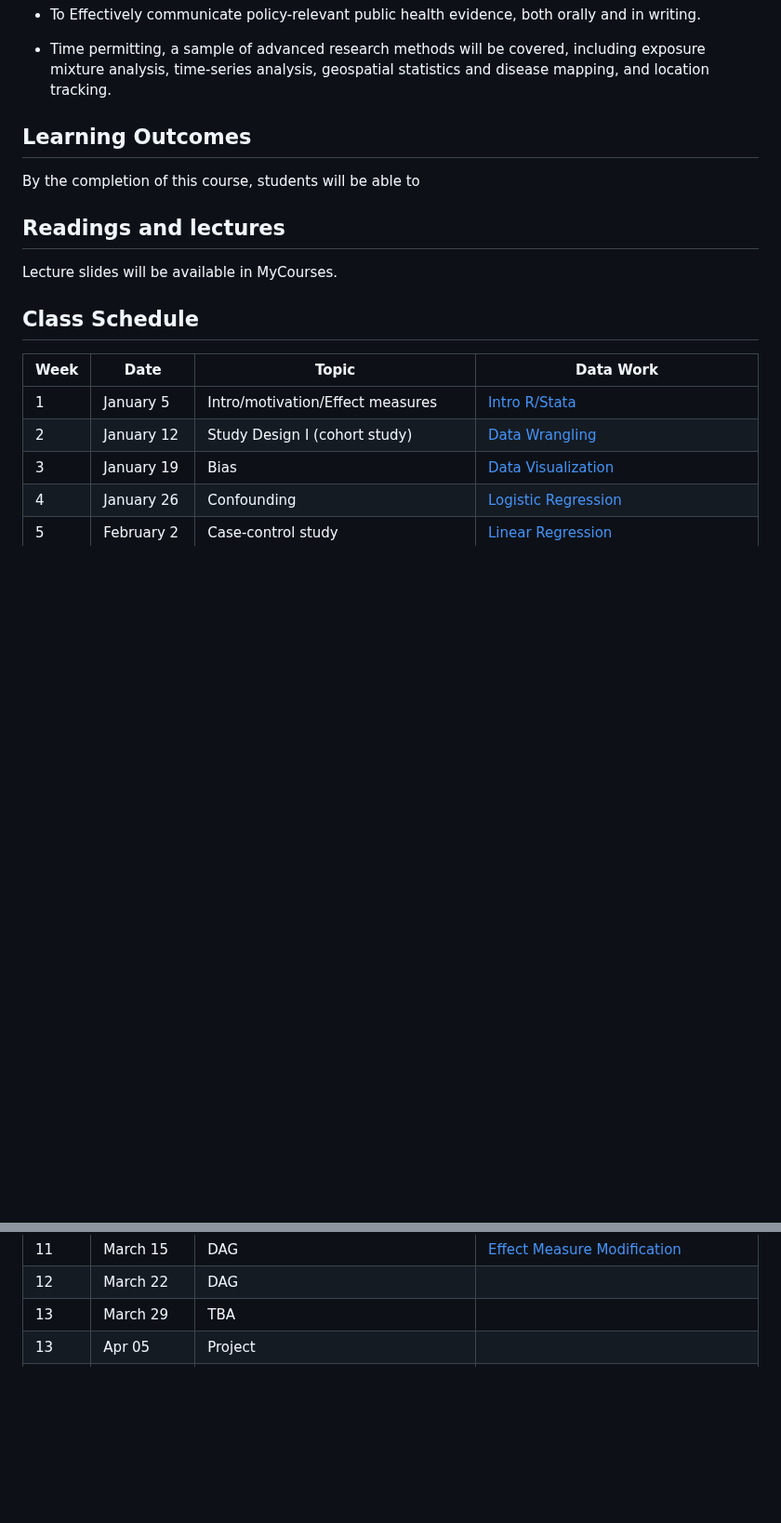
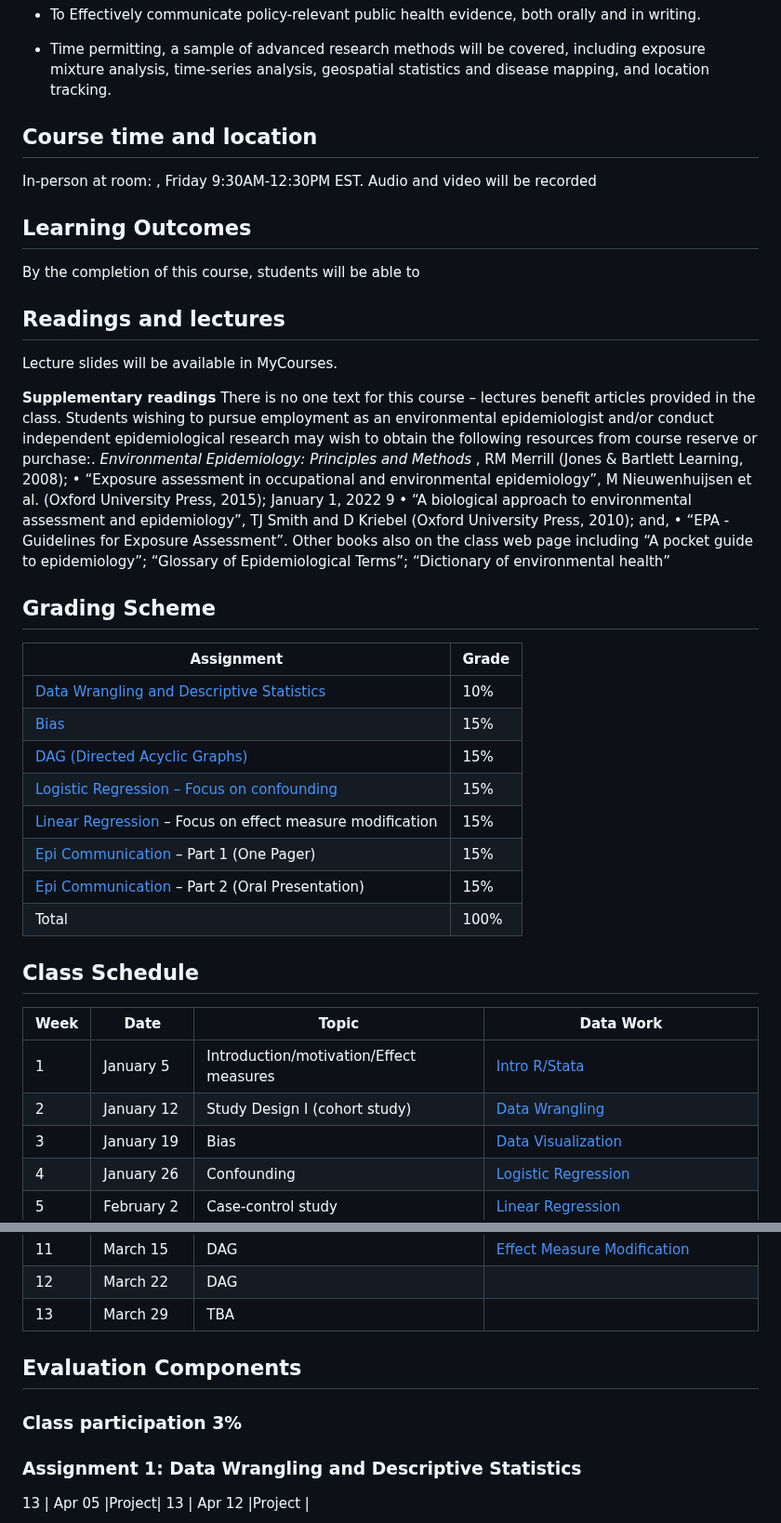
Before and after one commit to hiroshimamiya/EPIB685, a Markdown page: README.md, 2 parts joined by grey strips. Shown at 93% size. GitHub-like rendering; blank space fills up the shorter version.

```diff
--- a/README.md
+++ b/README.md
@@ -27,20 +27,49 @@ Specific learning objectives are:
 - Time permitting, a sample of advanced research methods will be covered, including exposure mixture analysis, time-series analysis, geospatial statistics and disease mapping, and location tracking.
 
 
+## Course time and location
+In-person at room: , Friday 9:30AM-12:30PM EST.
+Audio and video will be recorded
+
 
 ## Learning Outcomes
 By the completion of this course, students will be able to
 
 
+
 ## Readings and lectures
 Lecture slides will be available in MyCourses.
+
+**Supplementary readings**
+There is no one text for this course – lectures benefit articles provided in the class. Students wishing to pursue employment as an environmental epidemiologist and/or conduct independent epidemiological research may wish to obtain the following resources from course reserve or purchase:.
+*Environmental Epidemiology: Principles and Methods* , RM Merrill (Jones & Bartlett
+Learning, 2008);
+• “Exposure assessment in occupational and environmental epidemiology”, M Nieuwenhuijsen et al. (Oxford University Press, 2015);
+January 1, 2022 9
+• “A biological approach to environmental assessment and epidemiology”, TJ Smith and D Kriebel (Oxford University Press, 2010); and,
+• “EPA - Guidelines for Exposure Assessment”. Other books also on the class web page including “A pocket guide to epidemiology”; “Glossary
+of Epidemiological Terms”; “Dictionary of environmental health”
+
+
+## Grading Scheme
+Assignment | Grade
+-----------|------
+[Data Wrangling and Descriptive Statistics](https://github.com/walkabilly/chep801_usask/blob/main/Assignments/Data%20Wrangling/Data-Wrangling-Assignment.md) | 10%
+[Bias](https://github.com/walkabilly/chep801_usask/blob/main/Assignments/Bias/Bias-Assignment.md) |	15%
+[DAG (Directed Acyclic Graphs)](https://github.com/walkabilly/chep801_usask/blob/main/Assignments/DAGs/Assignment-3--DAG.md) |	15%
+[Logistic Regression – Focus on confounding](https://github.com/walkabilly/chep801_usask/blob/main/Assignments/Logistic%20Regression/Logistic-Regression-Assignment.md) |	15%
+[Linear Regression](https://github.com/walkabilly/chep801_usask/blob/main/Assignments/Linear%20Regression/Linear-Regression-Assignment.md) – Focus on effect measure modification | 15%
+[Epi Communication](https://github.com/walkabilly/chep801_usask/blob/main/Assignments/Epi%20Communication%201/Epi_Communication_Assignment.md) – Part 1 (One Pager)	| 15%
+[Epi Communication](https://github.com/walkabilly/chep801_usask/blob/main/Assignments/Epi%20Communication%202/Epi_Communication_Assignment.md) – Part 2 (Oral Presentation)	| 15%
+Total	| 100%
+
 
 
 ## Class Schedule
 Week |	Date |	Topic |	Data Work
 -----|-------|--------|-----------
-1	| January  5	| Intro/motivation/Effect measures |  [Intro R/Stata](https://github.com/walkabilly/chep801_usask/blob/main/Data%20Work/Week1_data_work.md)
-2	| January 12	| Study Design I (cohort study)          | [Data Wrangling](https://github.com/walkabilly/chep801_usask/blob/main/Data%20Work/Week2_data_work_R.md)
+1	| January  5	| Introduction/motivation/Effect measures |  [Intro R/Stata](https://github.com/walkabilly/chep801_usask/blob/main/Data%20Work/Week1_data_work.md)
+2	| January 12	| Study Design I (cohort study)           | [Data Wrangling](https://github.com/walkabilly/chep801_usask/blob/main/Data%20Work/Week2_data_work_R.md)
 3	| January 19	| Bias	                                                        | [Data Visualization](https://github.com/walkabilly/chep801_usask/blob/main/Data%20Work/Week3_data_work_R.md)
 4	| January 26	| Confounding	                                        | [Logistic Regression](https://github.com/walkabilly/chep801_usask/blob/main/Data%20Work/Week4_data_work_R.md)
 5	| February 2	| Case-control study             |	[Linear Regression](https://github.com/walkabilly/chep801_usask/blob/main/Data%20Work/Week5_data_work_R.md)
@@ -52,5 +81,19 @@ Week |	Date |	Topic |	Data Work
 11	| March 15	        | DAG| [Effect Measure Modification](https://github.com/walkabilly/chep801_usask/blob/main/Data%20Work/Week8_data_work_R.md)
 12	| March 22	        | DAG|
 13	| March 29	        |TBA|
+
+
+
+
+
+
+
+## Evaluation Components
+
+### Class participation 3%
+
+### Assignment 1:  Data Wrangling and Descriptive Statistics
+
+
 13	| Apr 05 |Project|
 13	| Apr 12	|Project |
```
